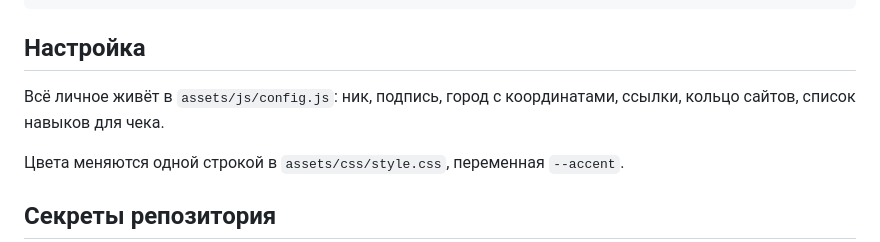
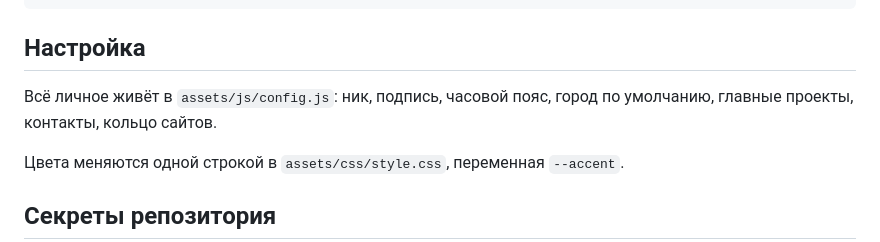
Before and after one commit to trishetka1337/trishetka1337.github.io, a Markdown page: README.md, the part around the change. GitHub-like rendering.

Commit message:
README: чека больше нет
Co-Authored-By: Claude Opus 5 <noreply@anthropic.com>

```diff
--- a/README.md
+++ b/README.md
@@ -34,8 +34,8 @@ data/*.json           результат сборщика, коммитить н
 
 ## Настройка
 
-Всё личное живёт в `assets/js/config.js`: ник, подпись, город с координатами,
-ссылки, кольцо сайтов, список навыков для чека.
+Всё личное живёт в `assets/js/config.js`: ник, подпись, часовой пояс, город по
+умолчанию, главные проекты, контакты, кольцо сайтов.
 
 Цвета меняются одной строкой в `assets/css/style.css`, переменная `--accent`.
 
```
